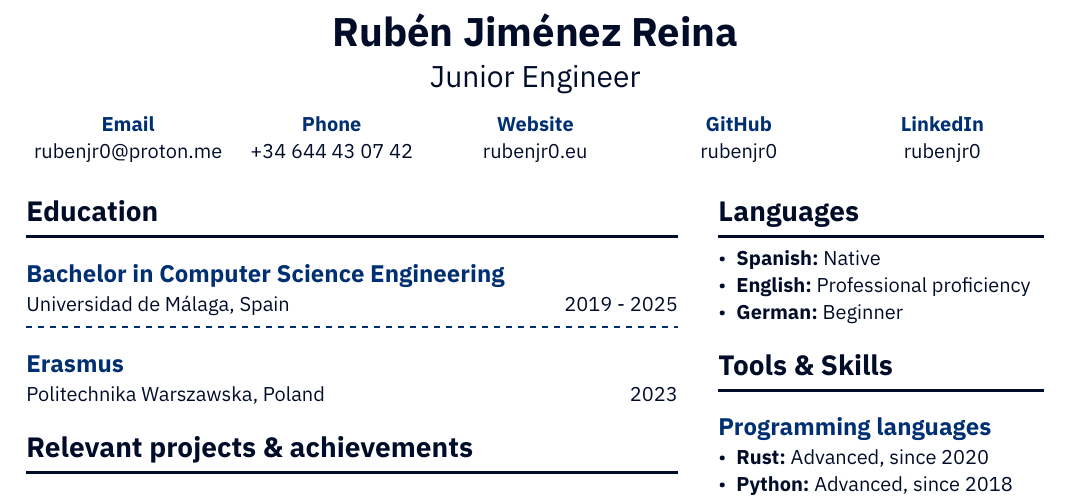
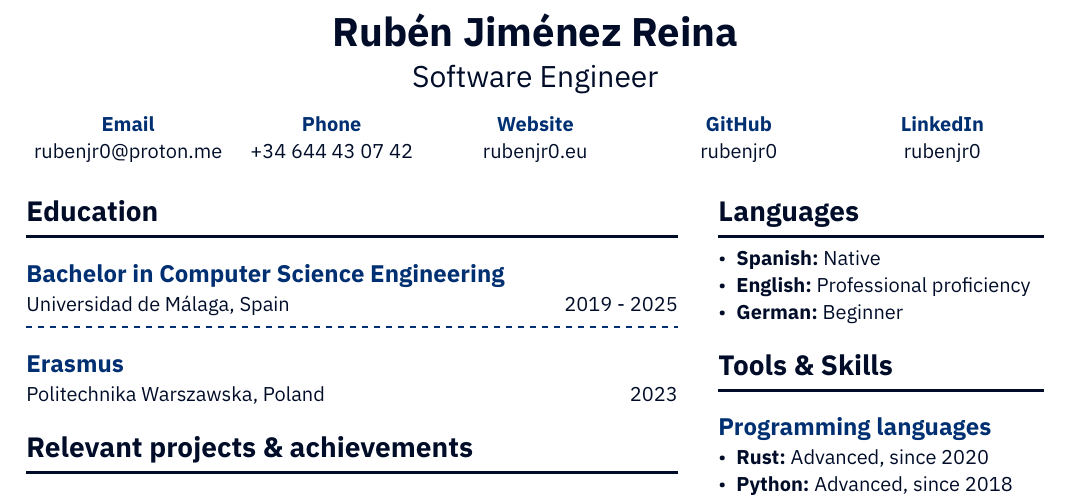
Before and after one commit to rubenjr0/rubenjr0.github.io, a Typst document (resume/resume.typ): part of the page, cut so that both start at the same text. Compiled offline with Typst 0.15.

Commit message:
changed headline

```diff
--- a/resume/resume.typ
+++ b/resume/resume.typ
@@ -1,7 +1,7 @@
 #import "template.typ": dash_line, template
 
 #show: template.with(
-  subtitle: "Junior Engineer",
+  subtitle: "Software Engineer",
 )
 
 #grid(
```
